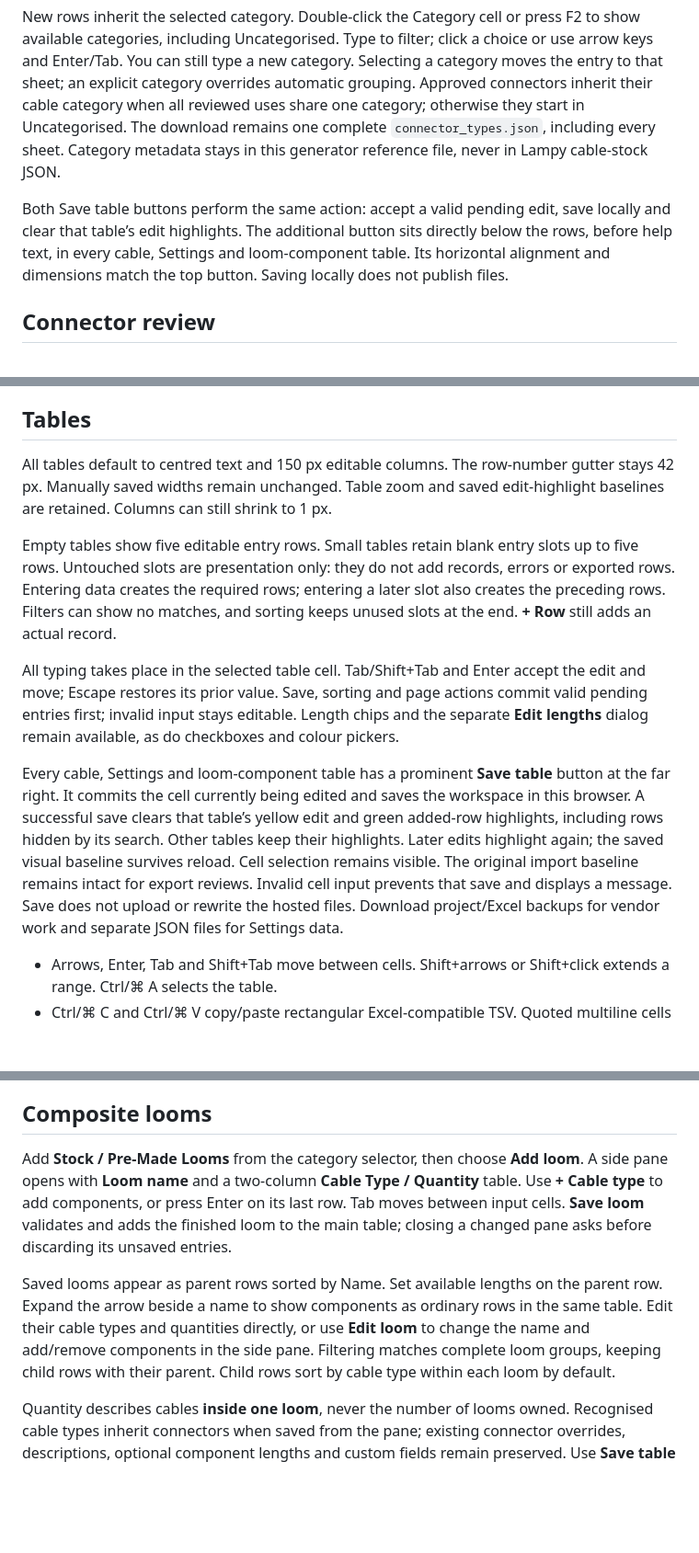
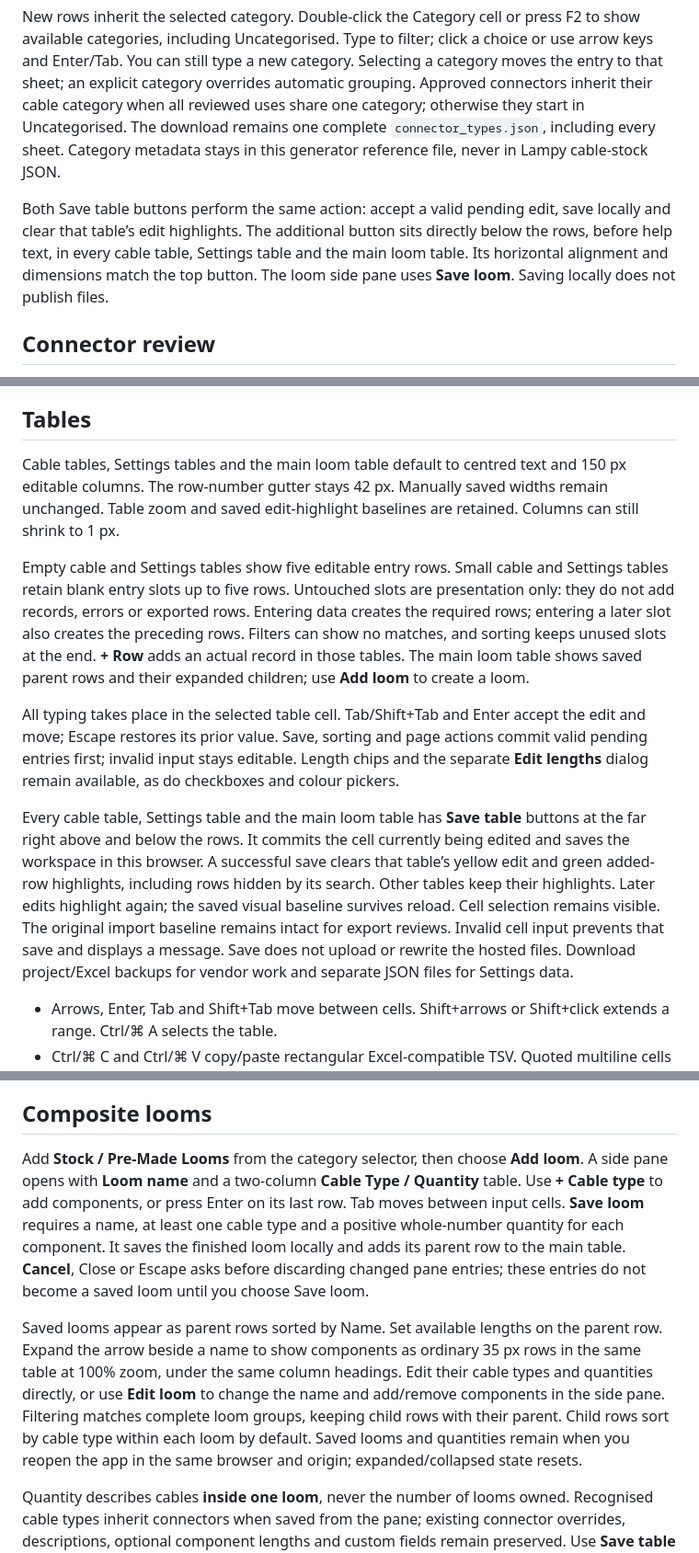
Before and after one commit to Ai-Lampy/Cable-Stocker, a Markdown page: README.md, 3 parts joined by grey strips. Shown at 92% size. Rendered like a GitHub page; blank space fills up the shorter version.

```diff
--- a/README.md
+++ b/README.md
@@ -27,7 +27,7 @@ Settings → Connectors has one sheet per category, like Cable Types, plus Uncat
 
 New rows inherit the selected category. Double-click the Category cell or press F2 to show available categories, including Uncategorised. Type to filter; click a choice or use arrow keys and Enter/Tab. You can still type a new category. Selecting a category moves the entry to that sheet; an explicit category overrides automatic grouping. Approved connectors inherit their cable category when all reviewed uses share one category; otherwise they start in Uncategorised. The download remains one complete `connector_types.json`, including every sheet. Category metadata stays in this generator reference file, never in Lampy cable-stock JSON.
 
-Both Save table buttons perform the same action: accept a valid pending edit, save locally and clear that table’s edit highlights. The additional button sits directly below the rows, before help text, in every cable, Settings and loom-component table. Its horizontal alignment and dimensions match the top button. Saving locally does not publish files.
+Both Save table buttons perform the same action: accept a valid pending edit, save locally and clear that table’s edit highlights. The additional button sits directly below the rows, before help text, in every cable table, Settings table and the main loom table. Its horizontal alignment and dimensions match the top button. The loom side pane uses **Save loom**. Saving locally does not publish files.
 
 ## Connector review
 
@@ -76,13 +76,13 @@ Vendor versions such as `v2` and `v2.1` are independent of the app version. Majo
 
 ## Tables
 
-All tables default to centred text and 150 px editable columns. The row-number gutter stays 42 px. Manually saved widths remain unchanged. Table zoom and saved edit-highlight baselines are retained. Columns can still shrink to 1 px.
+Cable tables, Settings tables and the main loom table default to centred text and 150 px editable columns. The row-number gutter stays 42 px. Manually saved widths remain unchanged. Table zoom and saved edit-highlight baselines are retained. Columns can still shrink to 1 px.
 
-Empty tables show five editable entry rows. Small tables retain blank entry slots up to five rows. Untouched slots are presentation only: they do not add records, errors or exported rows. Entering data creates the required rows; entering a later slot also creates the preceding rows. Filters can show no matches, and sorting keeps unused slots at the end. **+ Row** still adds an actual record.
+Empty cable and Settings tables show five editable entry rows. Small cable and Settings tables retain blank entry slots up to five rows. Untouched slots are presentation only: they do not add records, errors or exported rows. Entering data creates the required rows; entering a later slot also creates the preceding rows. Filters can show no matches, and sorting keeps unused slots at the end. **+ Row** adds an actual record in those tables. The main loom table shows saved parent rows and their expanded children; use **Add loom** to create a loom.
 
 All typing takes place in the selected table cell. Tab/Shift+Tab and Enter accept the edit and move; Escape restores its prior value. Save, sorting and page actions commit valid pending entries first; invalid input stays editable. Length chips and the separate **Edit lengths** dialog remain available, as do checkboxes and colour pickers.
 
-Every cable, Settings and loom-component table has a prominent **Save table** button at the far right. It commits the cell currently being edited and saves the workspace in this browser. A successful save clears that table’s yellow edit and green added-row highlights, including rows hidden by its search. Other tables keep their highlights. Later edits highlight again; the saved visual baseline survives reload. Cell selection remains visible. The original import baseline remains intact for export reviews. Invalid cell input prevents that save and displays a message. Save does not upload or rewrite the hosted files. Download project/Excel backups for vendor work and separate JSON files for Settings data.
+Every cable table, Settings table and the main loom table has **Save table** buttons at the far right above and below the rows. It commits the cell currently being edited and saves the workspace in this browser. A successful save clears that table’s yellow edit and green added-row highlights, including rows hidden by its search. Other tables keep their highlights. Later edits highlight again; the saved visual baseline survives reload. Cell selection remains visible. The original import baseline remains intact for export reviews. Invalid cell input prevents that save and displays a message. Save does not upload or rewrite the hosted files. Download project/Excel backups for vendor work and separate JSON files for Settings data.
 
 - Arrows, Enter, Tab and Shift+Tab move between cells. Shift+arrows or Shift+click extends a range. Ctrl/⌘ A selects the table.
 - Ctrl/⌘ C and Ctrl/⌘ V copy/paste rectangular Excel-compatible TSV. Quoted multiline cells are supported. Toolbar Copy/Paste uses clipboard permission when available.
@@ -94,9 +94,9 @@ Every cable, Settings and loom-component table has a prominent **Save table** bu
 
 ## Composite looms
 
-Add **Stock / Pre-Made Looms** from the category selector, then choose **Add loom**. A side pane opens with **Loom name** and a two-column **Cable Type / Quantity** table. Use **+ Cable type** to add components, or press Enter on its last row. Tab moves between input cells. **Save loom** validates and adds the finished loom to the main table; closing a changed pane asks before discarding its unsaved entries.
+Add **Stock / Pre-Made Looms** from the category selector, then choose **Add loom**. A side pane opens with **Loom name** and a two-column **Cable Type / Quantity** table. Use **+ Cable type** to add components, or press Enter on its last row. Tab moves between input cells. **Save loom** requires a name, at least one cable type and a positive whole-number quantity for each component. It saves the finished loom locally and adds its parent row to the main table. **Cancel**, Close or Escape asks before discarding changed pane entries; these entries do not become a saved loom until you choose Save loom.
 
-Saved looms appear as parent rows sorted by Name. Set available lengths on the parent row. Expand the arrow beside a name to show components as ordinary rows in the same table. Edit their cable types and quantities directly, or use **Edit loom** to change the name and add/remove components in the side pane. Filtering matches complete loom groups, keeping child rows with their parent. Child rows sort by cable type within each loom by default.
+Saved looms appear as parent rows sorted by Name. Set available lengths on the parent row. Expand the arrow beside a name to show components as ordinary 35 px rows in the same table at 100% zoom, under the same column headings. Edit their cable types and quantities directly, or use **Edit loom** to change the name and add/remove components in the side pane. Filtering matches complete loom groups, keeping child rows with their parent. Child rows sort by cable type within each loom by default. Saved looms and quantities remain when you reopen the app in the same browser and origin; expanded/collapsed state resets.
 
 Quantity describes cables **inside one loom**, never the number of looms owned. Recognised cable types inherit connectors when saved from the pane; existing connector overrides, descriptions, optional component lengths and custom fields remain preserved. Use **Save table** to save locally and clear highlights, and project JSON or Excel for a separate backup. New looms are created through **Add loom**, not blank main-table rows. Looms are preserved in generator project JSON and Excel; the supplied Lampy cable-stock schema does not support them.
 
```
Also changed, not shown: other parts of README.md (+1 -1 lines), CHANGELOG.md (+2 -0 lines), UPDATES.md (+2 -0 lines).
